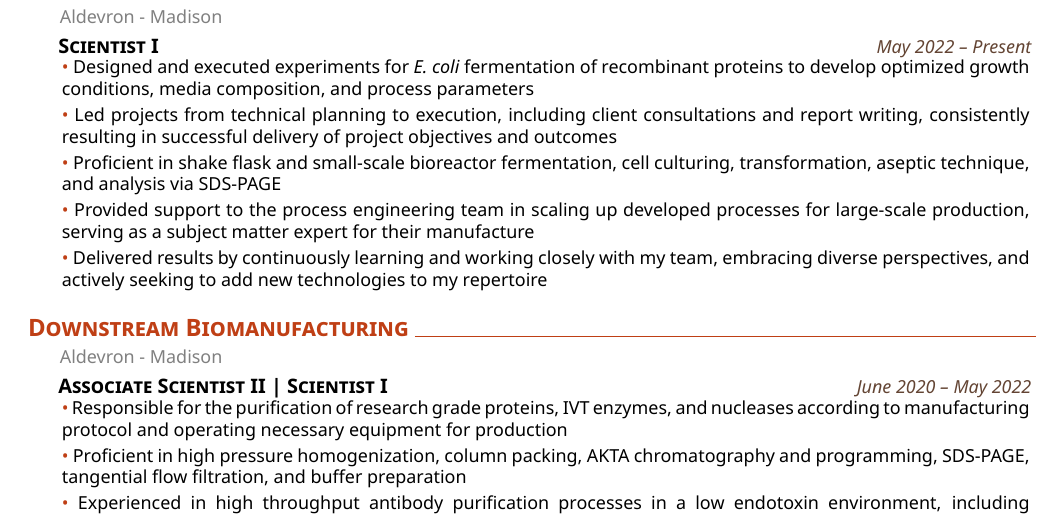
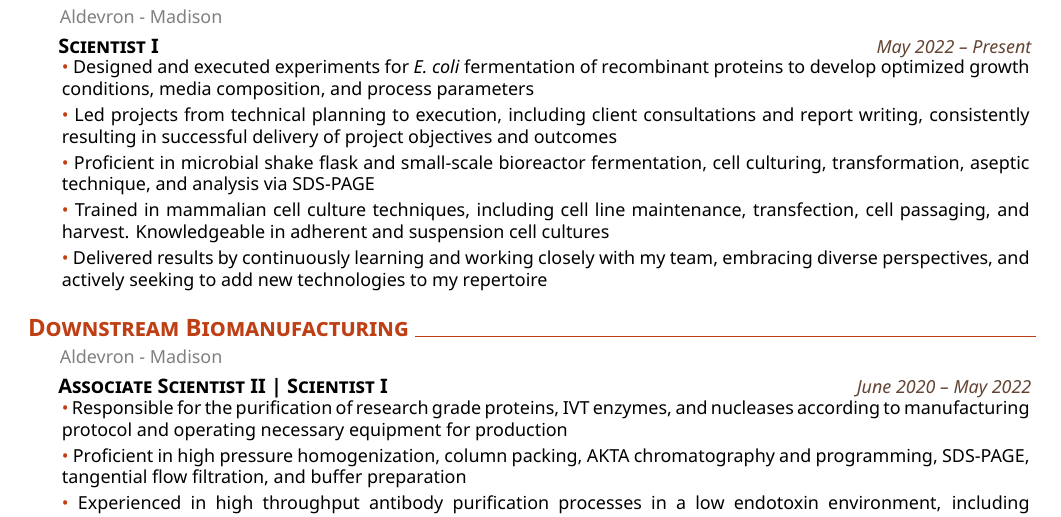
Before and after one commit to evan-willis/resume-kristin, a LaTeX CV (cv.tex): part of the page, cut so that both start at the same text. Compiled offline with XeLaTeX.

Commit message:
update feb 2022

```diff
--- a/cv.tex
+++ b/cv.tex
@@ -4,7 +4,7 @@
 \setname{Kristin}{Willis}
 \setaddress{Madison, WI}
 \setmobile{262--423--7940}
-\setmail{kristintuttle1@gmail.com}
+\setmail{kristinwillis29@gmail.com}
 \setlinkedinaccount{https://www.linkedin.com/in/kristin-willis/}
 \setthemecolor{\themecolor}
 
@@ -23,10 +23,10 @@
     Led projects from technical planning to execution, including client consultations and report writing, consistently resulting in successful delivery of project objectives and outcomes
 }
 \explanationdetail{\coloredbullet\ %
-    Proficient in shake flask and small-scale bioreactor fermentation, cell culturing, transformation, aseptic technique, and analysis via SDS-PAGE
+    Proficient in microbial shake flask and small-scale bioreactor fermentation, cell culturing, transformation, aseptic technique, and analysis via SDS-PAGE
 }
 \explanationdetail{\coloredbullet\ %
-    Provided support to the process engineering team in scaling up developed processes for large-scale production, serving as a subject matter expert for their manufacture
+    Trained in mammalian cell culture techniques, including cell line maintenance, transfection, cell passaging, and harvest. Knowledgeable in adherent and suspension cell cultures
 }
 \explanationdetail{\coloredbullet\ %
     Delivered results by continuously learning and working closely with my team, embracing diverse perspectives, and actively seeking to add new technologies to my repertoire
```
Also changed, not shown: cv.pdf.
